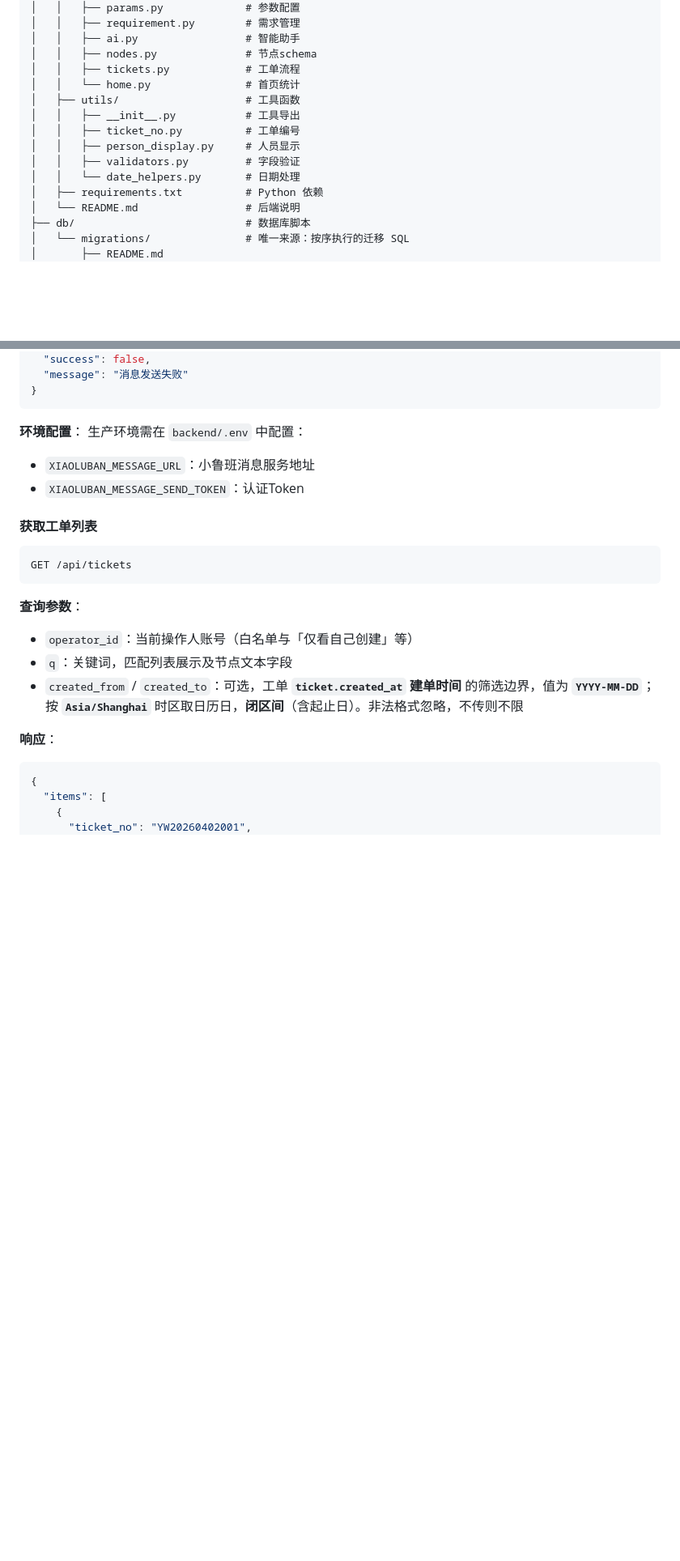
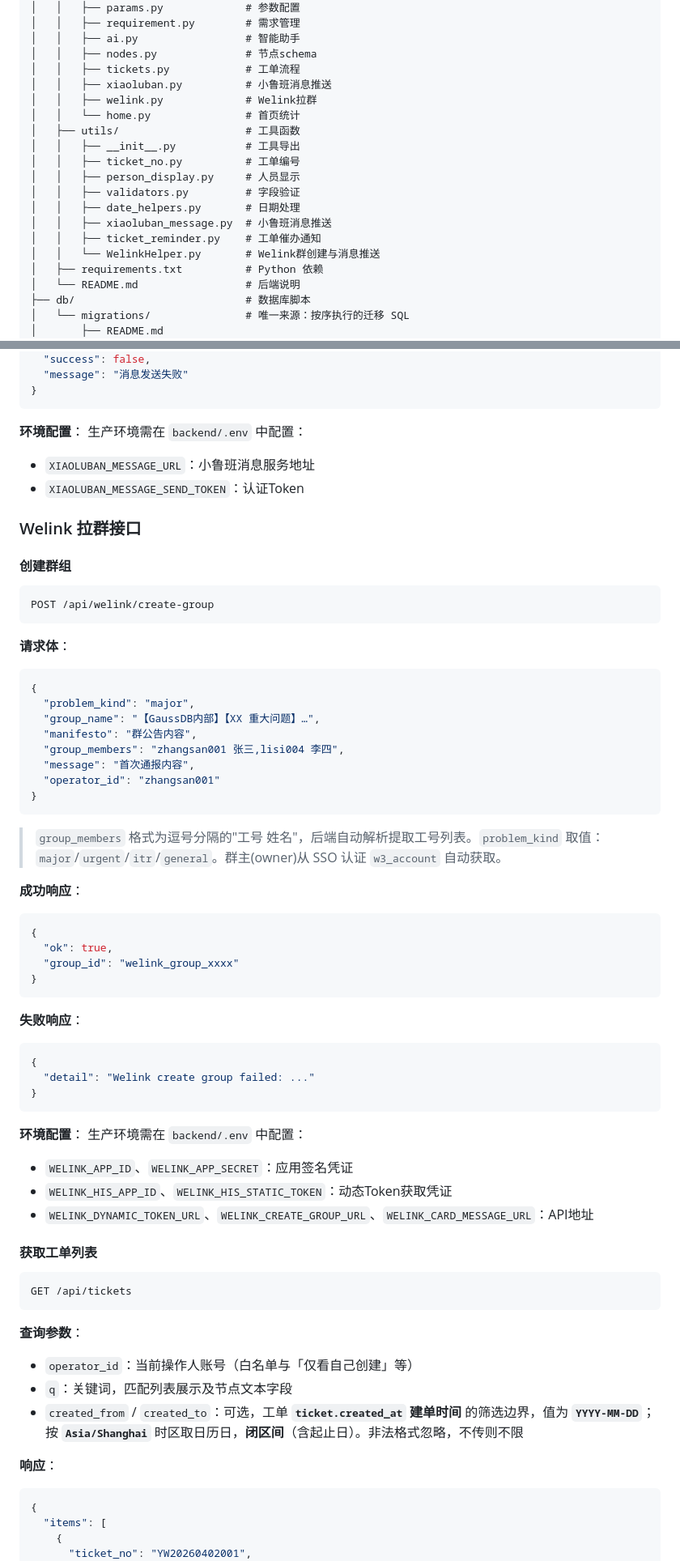
Before and after one commit to Estella246/Database-O-M-System, a Markdown page: README.md, 2 parts joined by grey strips. Shown at 81% size. GitHub-like rendering; blank space fills up the shorter version.

Commit message:
docs: 更新README，补充Welink拉群特性说明
- 新增核心功能第16节「Welink拉群」
- 补充7个Welink环境变量
- 目录结构添加welink.py路由和WelinkHelper.py工具
- API文档新增POST /api/welink/create-group接口
- 测试模块表新增M18 Welink拉群20个用例
- CHANGELOG新增功能项补充拉群详情

````diff
--- a/README.md
+++ b/README.md
@@ -602,13 +618,18 @@ database-o-m-system/
 │   │   ├── ai.py                 # 智能助手
 │   │   ├── nodes.py              # 节点schema
 │   │   ├── tickets.py            # 工单流程
+│   │   ├── xiaoluban.py          # 小鲁班消息推送
+│   │   ├── welink.py             # Welink拉群
 │   │   └── home.py               # 首页统计
 │   ├── utils/                    # 工具函数
 │   │   ├── __init__.py           # 工具导出
 │   │   ├── ticket_no.py          # 工单编号
 │   │   ├── person_display.py     # 人员显示
 │   │   ├── validators.py         # 字段验证
-│   │   └── date_helpers.py       # 日期处理
+│   │   ├── date_helpers.py       # 日期处理
+│   │   ├── xiaoluban_message.py  # 小鲁班消息推送
+│   │   ├── ticket_reminder.py    # 工单催办通知
+│   │   └── WelinkHelper.py       # Welink群创建与消息推送
 │   ├── requirements.txt          # Python 依赖
 │   └── README.md                 # 后端说明
 ├── db/                           # 数据库脚本
@@ -945,6 +966,49 @@ POST /api/xiaoluban/send-message
 - `XIAOLUBAN_MESSAGE_URL`：小鲁班消息服务地址
 - `XIAOLUBAN_MESSAGE_SEND_TOKEN`：认证Token
 
+### Welink 拉群接口
+
+#### 创建群组
+
+```
+POST /api/welink/create-group
+```
+
+**请求体**：
+```json
+{
+  "problem_kind": "major",
+  "group_name": "【GaussDB内部】【XX 重大问题】…",
+  "manifesto": "群公告内容",
+  "group_members": "zhangsan001 张三,lisi004 李四",
+  "message": "首次通报内容",
+  "operator_id": "zhangsan001"
+}
+```
+
+> `group_members` 格式为逗号分隔的"工号 姓名"，后端自动解析提取工号列表。`problem_kind` 取值：`major`/`urgent`/`itr`/`general`。群主(owner)从 SSO 认证 `w3_account` 自动获取。
+
+**成功响应**：
+```json
+{
+  "ok": true,
+  "group_id": "welink_group_xxxx"
+}
+```
+
+**失败响应**：
+```json
+{
+  "detail": "Welink create group failed: ..."
+}
+```
+
+**环境配置**：
+生产环境需在 `backend/.env` 中配置：
+- `WELINK_APP_ID`、`WELINK_APP_SECRET`：应用签名凭证
+- `WELINK_HIS_APP_ID`、`WELINK_HIS_STATIC_TOKEN`：动态Token获取凭证
+- `WELINK_DYNAMIC_TOKEN_URL`、`WELINK_CREATE_GROUP_URL`、`WELINK_CARD_MESSAGE_URL`：API地址
+
 #### 获取工单列表
 
 ```
````
Also changed, not shown: other parts of README.md (+28 -2 lines).
